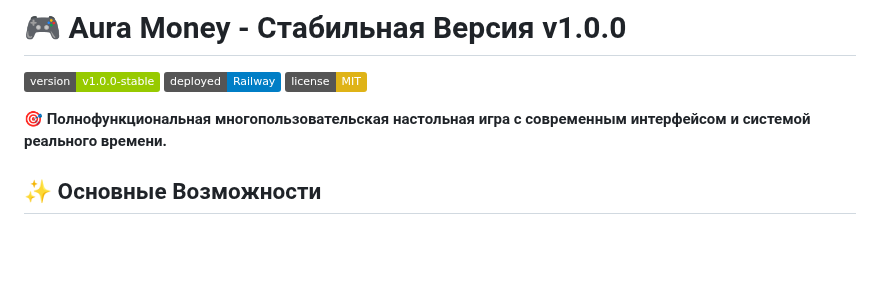
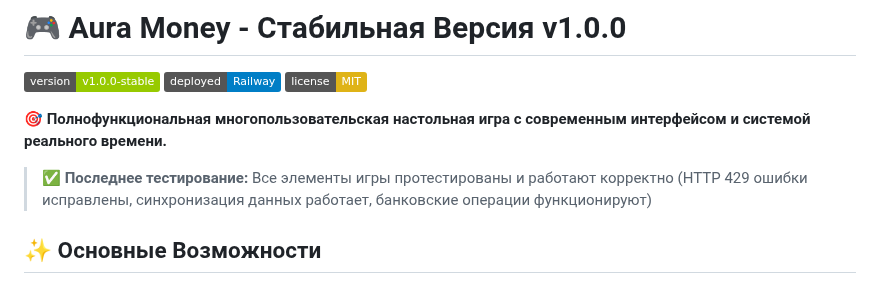
Before and after one commit to mag8888/AM8, a Markdown page: README.md, the part around the change. Rendered like a GitHub page; badges without logos; blank space fills up the shorter version.

Commit message:
Docs: Обновить README с результатами тестирования
- Добавлена информация о последнем тестировании
- Подтверждена работоспособность всех элементов игры
- HTTP 429 ошибки исправлены
- Синхронизация данных работает корректно
- Банковские операции функционируют

```diff
--- a/README.md
+++ b/README.md
@@ -5,6 +5,8 @@
 [![License](https://img.shields.io/badge/license-MIT-yellow.svg)](LICENSE)
 
 **🎯 Полнофункциональная многопользовательская настольная игра с современным интерфейсом и системой реального времени.**
+
+> ✅ **Последнее тестирование:** Все элементы игры протестированы и работают корректно (HTTP 429 ошибки исправлены, синхронизация данных работает, банковские операции функционируют)
 
 ## ✨ Основные Возможности
 
```
